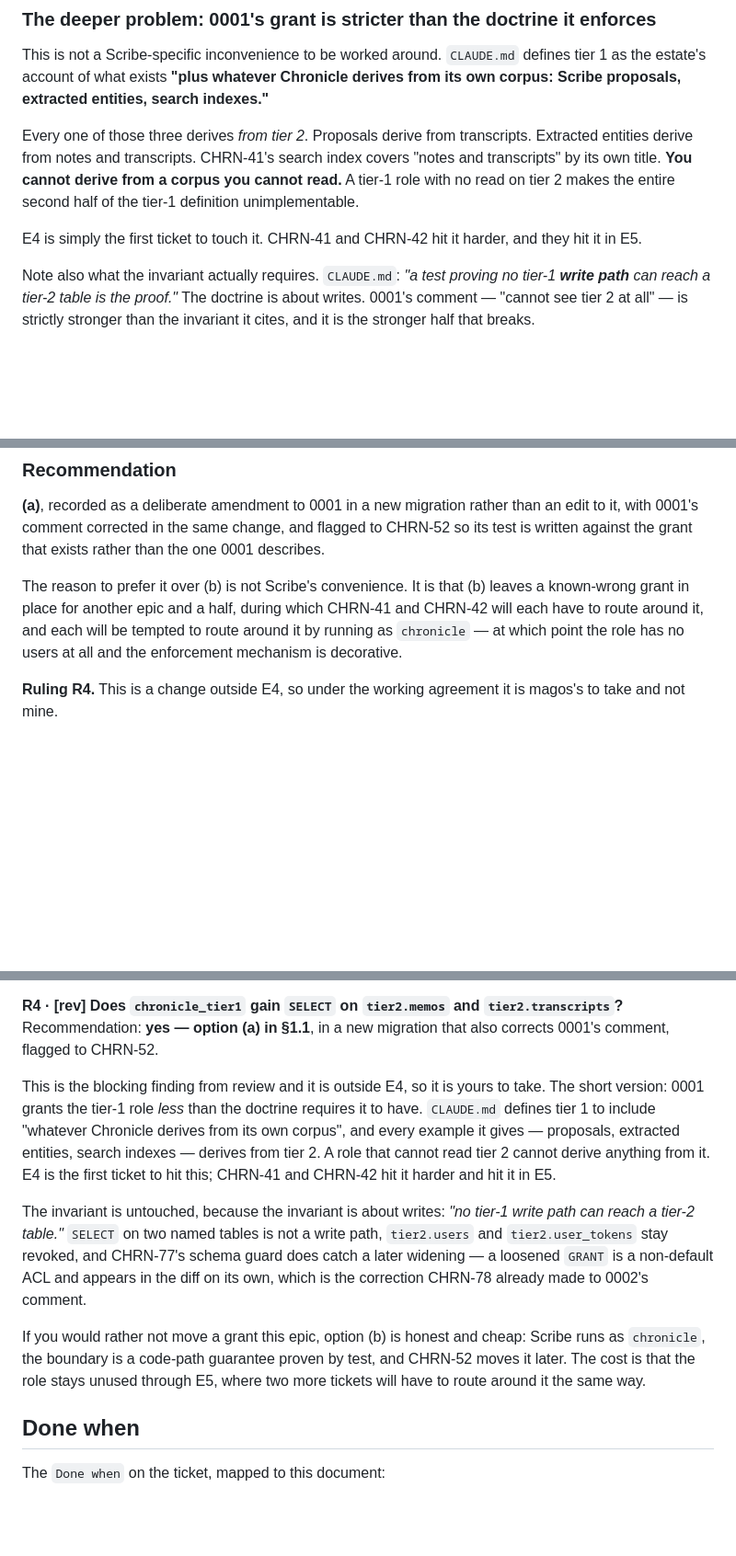
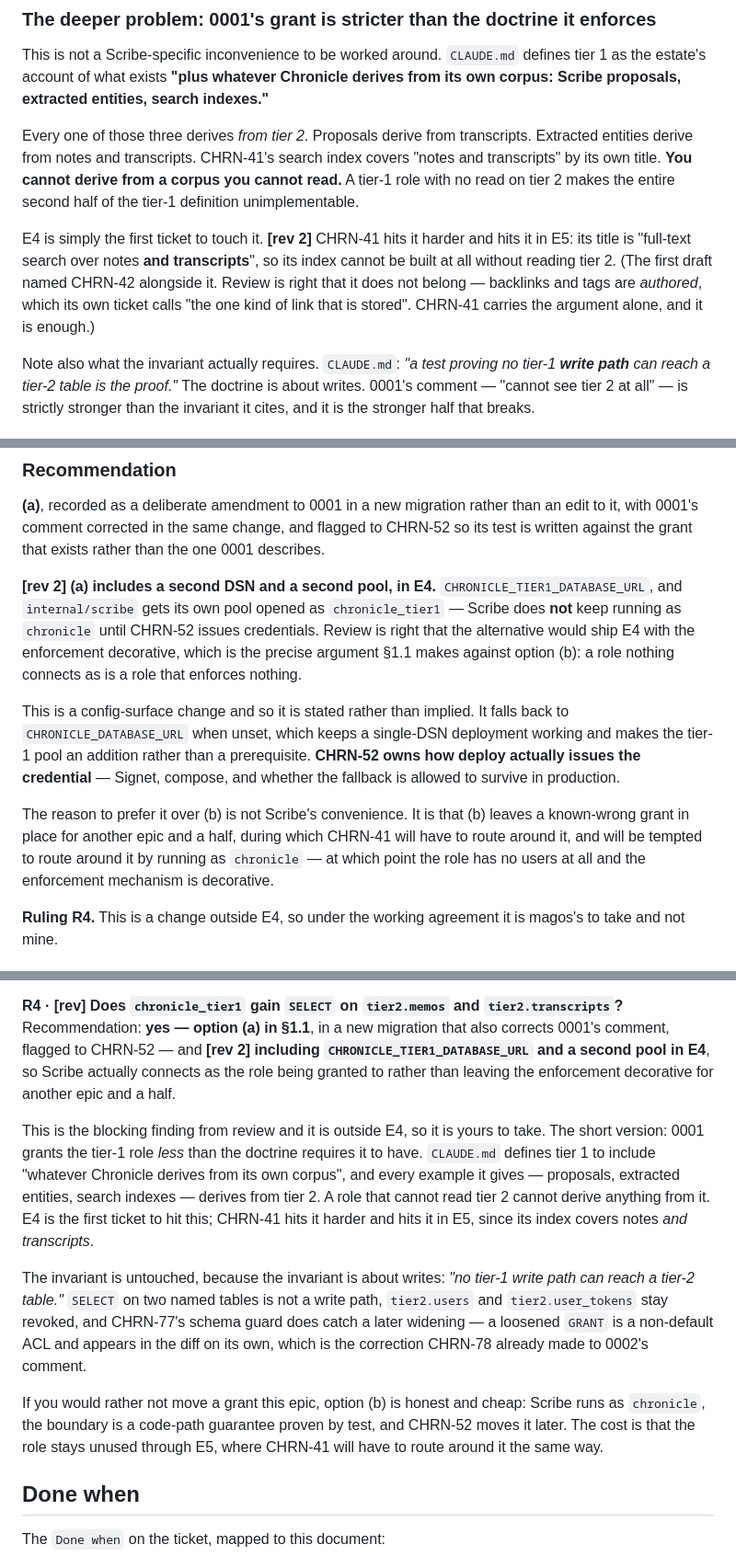
Before and after one commit to Einlanzerous/chronicle, a Markdown page: docs/decisions/chrn-32-proposal-contract.md, 3 parts joined by grey strips. Shown at 92% size. Rendered like a GitHub page; blank space fills up the shorter version.

```diff
--- a/docs/decisions/chrn-32-proposal-contract.md
+++ b/docs/decisions/chrn-32-proposal-contract.md
@@ -148,8 +155,13 @@ search index covers "notes and transcripts" by its own title. **You cannot
 derive from a corpus you cannot read.** A tier-1 role with no read on tier 2
 makes the entire second half of the tier-1 definition unimplementable.
 
-E4 is simply the first ticket to touch it. CHRN-41 and CHRN-42 hit it harder,
-and they hit it in E5.
+E4 is simply the first ticket to touch it. **[rev 2]** CHRN-41 hits it harder
+and hits it in E5: its title is "full-text search over notes **and
+transcripts**", so its index cannot be built at all without reading tier 2.
+(The first draft named CHRN-42 alongside it. Review is right that it does not
+belong — backlinks and tags are *authored*, which its own ticket calls "the one
+kind of link that is stored". CHRN-41 carries the argument alone, and it is
+enough.)
 
 Note also what the invariant actually requires. `CLAUDE.md`: *"a test proving no
 tier-1 **write path** can reach a tier-2 table is the proof."* The doctrine is
@@ -201,11 +213,24 @@ than an edit to it, with 0001's comment corrected in the same change, and
 flagged to CHRN-52 so its test is written against the grant that exists rather
 than the one 0001 describes.
 
+**[rev 2] (a) includes a second DSN and a second pool, in E4.**
+`CHRONICLE_TIER1_DATABASE_URL`, and `internal/scribe` gets its own pool opened
+as `chronicle_tier1` — Scribe does **not** keep running as `chronicle` until
+CHRN-52 issues credentials. Review is right that the alternative would ship E4
+with the enforcement decorative, which is the precise argument §1.1 makes
+against option (b): a role nothing connects as is a role that enforces nothing.
+
+This is a config-surface change and so it is stated rather than implied. It
+falls back to `CHRONICLE_DATABASE_URL` when unset, which keeps a single-DSN
+deployment working and makes the tier-1 pool an addition rather than a
+prerequisite. **CHRN-52 owns how deploy actually issues the credential** —
+Signet, compose, and whether the fallback is allowed to survive in production.
+
 The reason to prefer it over (b) is not Scribe's convenience. It is that (b)
 leaves a known-wrong grant in place for another epic and a half, during which
-CHRN-41 and CHRN-42 will each have to route around it, and each will be tempted
-to route around it by running as `chronicle` — at which point the role has no
-users at all and the enforcement mechanism is decorative.
+CHRN-41 will have to route around it, and will be tempted to route around it by
+running as `chronicle` — at which point the role has no users at all and the
+enforcement mechanism is decorative.
 
 **Ruling R4.** This is a change outside E4, so under the working agreement it is
 magos's to take and not mine.
@@ -747,15 +818,18 @@ one.
 
 **R4 · [rev] Does `chronicle_tier1` gain `SELECT` on `tier2.memos` and
 `tier2.transcripts`?** Recommendation: **yes — option (a) in §1.1**, in a new
-migration that also corrects 0001's comment, flagged to CHRN-52.
+migration that also corrects 0001's comment, flagged to CHRN-52 — and **[rev 2]
+including `CHRONICLE_TIER1_DATABASE_URL` and a second pool in E4**, so Scribe
+actually connects as the role being granted to rather than leaving the
+enforcement decorative for another epic and a half.
 
 This is the blocking finding from review and it is outside E4, so it is yours to
 take. The short version: 0001 grants the tier-1 role *less* than the doctrine
 requires it to have. `CLAUDE.md` defines tier 1 to include "whatever Chronicle
 derives from its own corpus", and every example it gives — proposals, extracted
 entities, search indexes — derives from tier 2. A role that cannot read tier 2
-cannot derive anything from it. E4 is the first ticket to hit this; CHRN-41 and
-CHRN-42 hit it harder and hit it in E5.
+cannot derive anything from it. E4 is the first ticket to hit this; CHRN-41 hits it
+harder and hits it in E5, since its index covers notes *and transcripts*.
 
 The invariant is untouched, because the invariant is about writes: *"no tier-1
 write path can reach a tier-2 table."* `SELECT` on two named tables is not a
@@ -767,7 +841,7 @@ made to 0002's comment.
 If you would rather not move a grant this epic, option (b) is honest and
 cheap: Scribe runs as `chronicle`, the boundary is a code-path guarantee proven
 by test, and CHRN-52 moves it later. The cost is that the role stays unused
-through E5, where two more tickets will have to route around it the same way.
+through E5, where CHRN-41 will have to route around it the same way.
 
 ## Done when
 
```
Also changed, not shown: other parts of docs/decisions/chrn-32-proposal-contract.md (+63 -10 lines).
